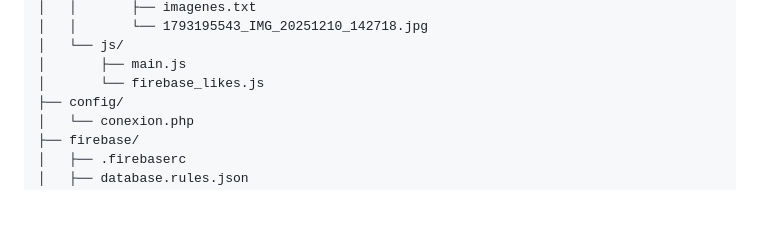
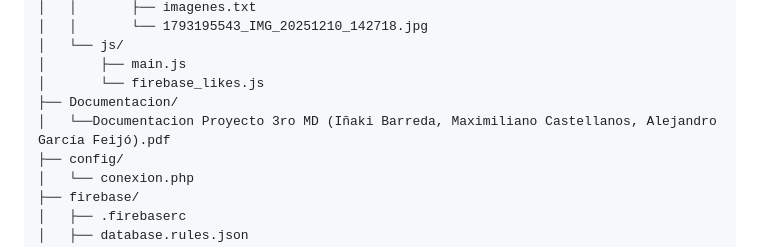
Before and after one commit to maxi1222/MAI-Web-Systems-5222, a Markdown page: README.md, the part around the change. GitHub-like rendering; blank space fills up the shorter version.

Commit message:
Cambios en el readme

```diff
--- a/README.md
+++ b/README.md
@@ -152,6 +152,8 @@ MAI-Web-Systems-5222/
 │   └── js/
 │       ├── main.js
 │       └── firebase_likes.js
+├── Documentacion/
+│   └──Documentacion Proyecto 3ro MD (Iñaki Barreda, Maximiliano Castellanos, Alejandro García Feijó).pdf
 ├── config/
 │   └── conexion.php
 ├── firebase/
```
